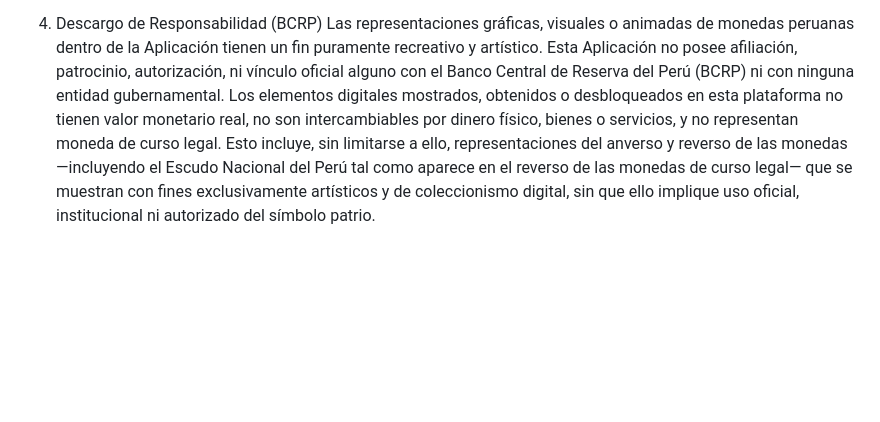
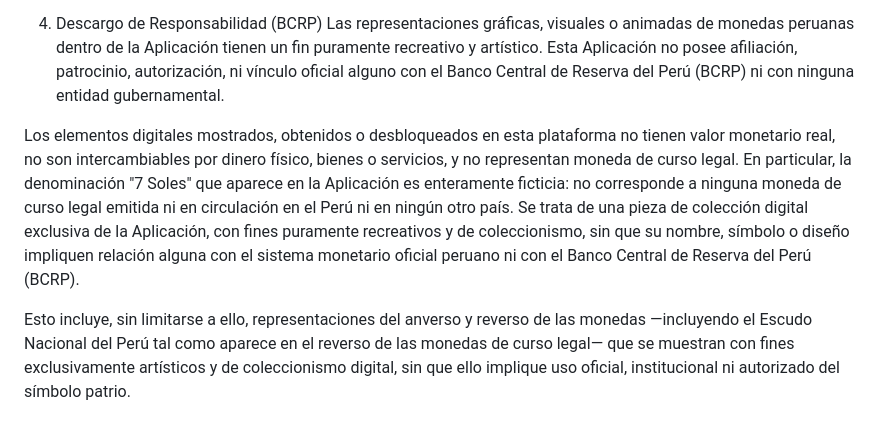
Before and after one commit to andshentertainment/onesol-legales, a Markdown page: terminos_condiciones.md, the part around the change. GitHub-like rendering; blank space fills up the shorter version.

Commit message:
Terminos/Privacidad

```diff
--- a/terminos_condiciones.md
+++ b/terminos_condiciones.md
@@ -24,7 +24,9 @@ La Aplicación no constituye una billetera digital, plataforma financiera, siste
 
 4. Descargo de Responsabilidad (BCRP)
 Las representaciones gráficas, visuales o animadas de monedas peruanas dentro de la Aplicación tienen un fin puramente recreativo y artístico. Esta Aplicación no posee afiliación, patrocinio, autorización, ni vínculo oficial alguno con el Banco Central de Reserva del Perú (BCRP) ni con ninguna entidad gubernamental.
-Los elementos digitales mostrados, obtenidos o desbloqueados en esta plataforma no tienen valor monetario real, no son intercambiables por dinero físico, bienes o servicios, y no representan moneda de curso legal.
+
+Los elementos digitales mostrados, obtenidos o desbloqueados en esta plataforma no tienen valor monetario real, no son intercambiables por dinero físico, bienes o servicios, y no representan moneda de curso legal. En particular, la denominación "7 Soles" que aparece en la Aplicación es enteramente ficticia: no corresponde a ninguna moneda de curso legal emitida ni en circulación en el Perú ni en ningún otro país. Se trata de una pieza de colección digital exclusiva de la Aplicación, con fines puramente recreativos y de coleccionismo, sin que su nombre, símbolo o diseño impliquen relación alguna con el sistema monetario oficial peruano ni con el Banco Central de Reserva del Perú (BCRP).
+
 Esto incluye, sin limitarse a ello, representaciones del anverso y reverso de las monedas —incluyendo el Escudo Nacional del Perú tal como aparece en el reverso de las monedas de curso legal— que se muestran con fines exclusivamente artísticos y de coleccionismo digital, sin que ello implique uso oficial, institucional ni autorizado del símbolo patrio.
 
 5. Precio, Compras y Reembolsos
```
